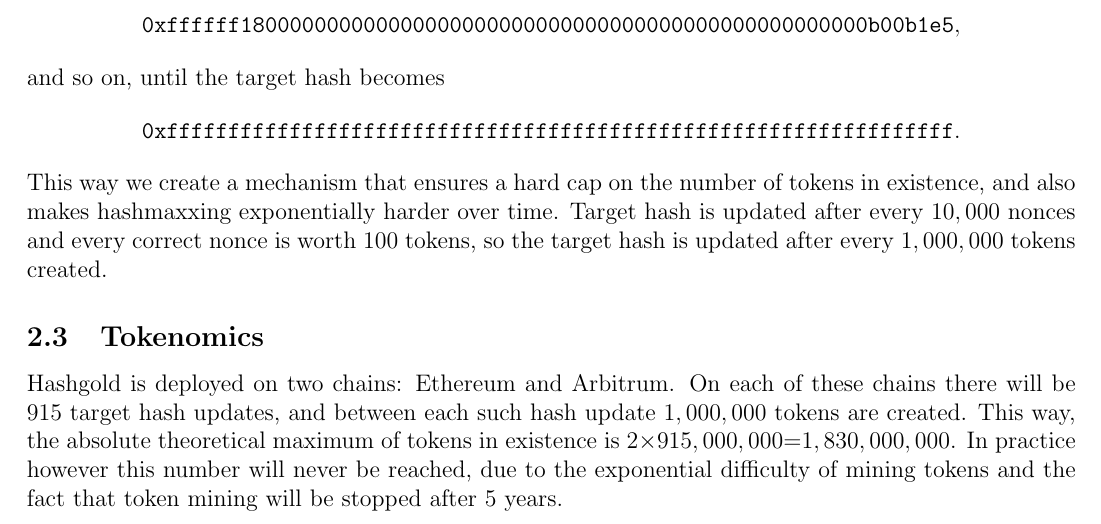
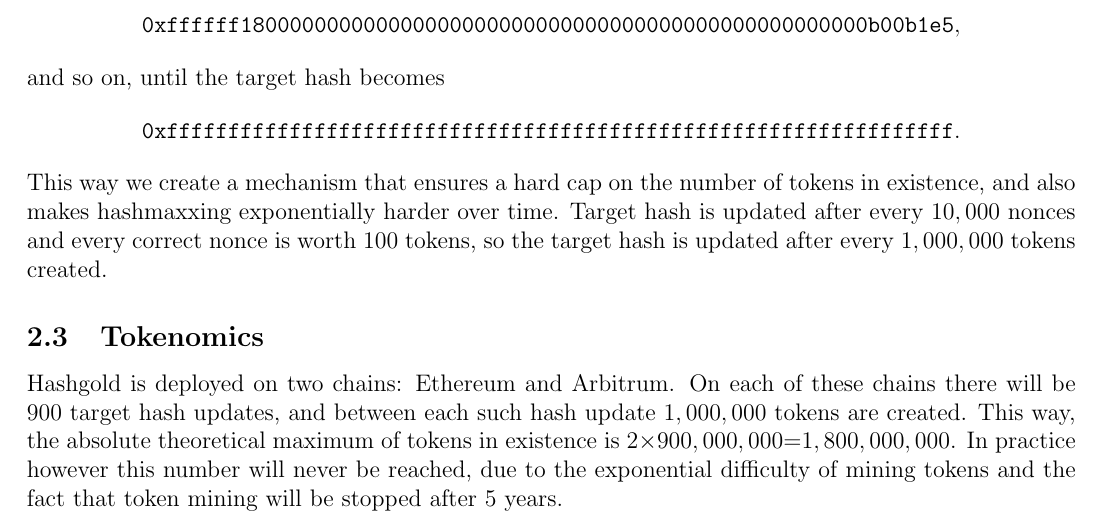
Before and after one commit to 0xhashdev/hashgold-wp, a LaTeX document (main.tex): part of page 3 of 10, cut so that both start at the same text. Compiled offline with pdfLaTeX.

Commit message:
update wp

```diff
--- a/main.tex
+++ b/main.tex
@@ -32,13 +32,13 @@
 \newcommand{\tokensPerHashUpdate}{$1,000,000$}
 
 % totalNumberofIncremens
-\newcommand{\totalNumberofIncremensPerChain}{$915$}
+\newcommand{\totalNumberofIncremensPerChain}{$900$}
 
 % totalNumberofIncremensPerChain * tokensPerHashUpdate
-\newcommand{\tokenHardCapPerChain}{$915,000,000$}
+\newcommand{\tokenHardCapPerChain}{$900,000,000$}
 
 % 2*tokenHardCapPerChain
-\newcommand{\tokenHardCapTotal}{$1,830,000,000$}
+\newcommand{\tokenHardCapTotal}{$1,800,000,000$}
 
 \newcommand{\tokenMiningStopped}{5 years}
 
```
Also changed, not shown: Hashgold.pdf.
